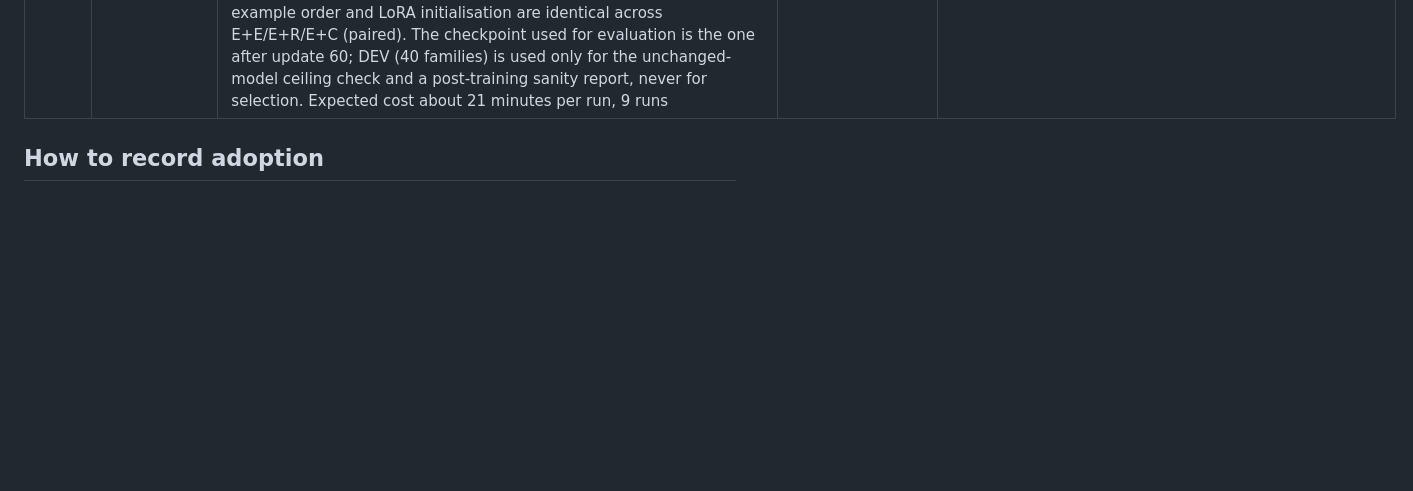
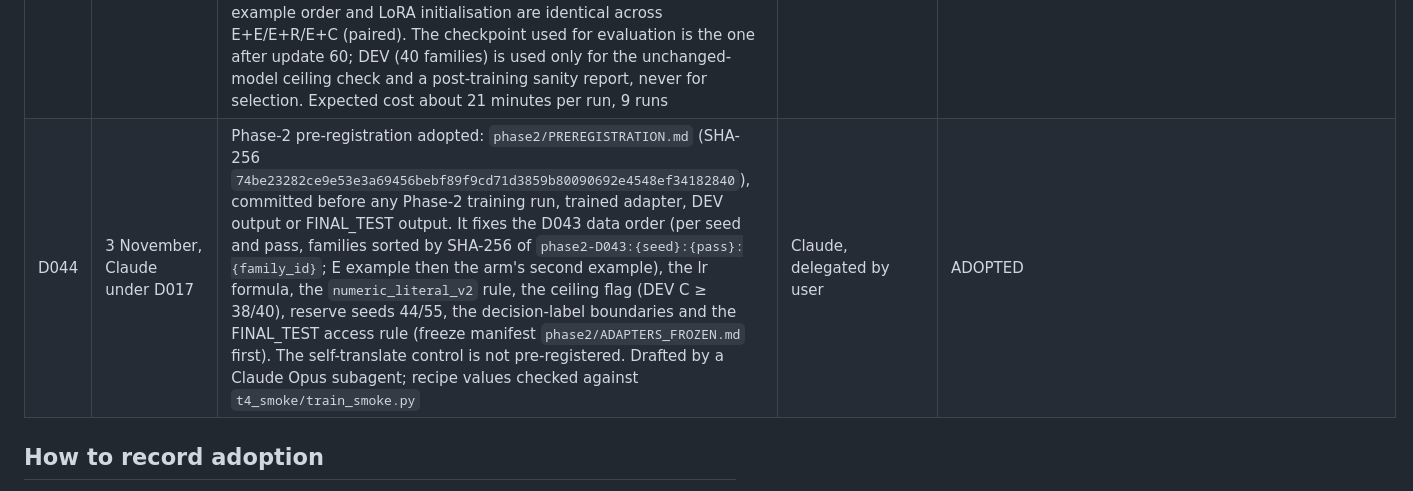
Before and after one commit to Divyansh1128/Hinglish, a Markdown page: docs/DECISIONS.md, the part around the change. Drawn GitHub-style; blank space fills up the shorter version.

Commit message:
Phase-2 pre-registration (before any Phase-2 training or FINAL_TEST output); record D044

```diff
--- a/docs/DECISIONS.md
+++ b/docs/DECISIONS.md
@@ -47,6 +47,7 @@ Created 14 October 2026. This log distinguishes user instructions, human decisio
 | D041 | 27 October, Claude | D021 smoke test built: `t4_smoke/train_smoke.py` and `colab_notebooks/training_smoke/TrainSmoke_Qwen3-4B.ipynb` (built by `colab_notebooks/build_training_smoke_notebook.py`); 50 t4_smoke and 23 engine tests pass; GPU path not yet run. It trains on 16 CONFIRM_TRAIN families chosen by seed `D021-smoke-2026-10-27` (TRA012, TRA017, TRA034, TRA047, TRA066, TRA069, TRA075, TRA080, TRB004, TRB014, TRB016, TRB033, TRB035, TRB051, TRB067, TRB069), recorded here for exposure bookkeeping; smoke adapters are discarded and never evaluated. No DEV or FINAL_TEST access. Written by a Claude Opus subagent in place of Sol, so no independent GPT code cross-check yet | Claude | DONE (code); GPU run pending |
 | D042 | 28 October, Claude under D017 | D021 smoke test passed on a Colab T4 (`results/training_smoke/`): worst-arm median 20.6 s/update (≤56 s), peak 5.0 GB, ≥10.1 GB free, no scaler skips, exact checkpoint reload, 32-update probe clean; installed stack matches D021. Consequences: (1) Phase-2 training stays on free Colab T4 with Qwen3-4B as the backbone, so the D021 >150 s fallback (and the D040 question about Qwen3-1.7B) no longer applies; (2) the C ceiling is handled by the D040 DEV ceiling flag, not by switching backbone; Llama-3.2-3B remains an optional second backbone only if that flag fires; (3) the probe memorised 16 families (32 examples, 2 updates per pass) within about 12 passes (loss ≈ 0 by update 24), so the update count and learning rate for the 160-family study must be fixed in the pre-registration, with 256 updates (≈ 13 passes) treated as at risk of over-fitting | Claude, delegated by user | ADOPTED |
 | D043 | 3 November, Claude under D017 | Phase-2 training schedule, fixed before any Phase-2 training or FINAL_TEST output: all 160 TRAIN families (train_A.v2 + train_B.v2), each arm 320 examples (two per family, D021 arm construction), 16 examples per update, so 20 updates per pass; **3 passes = 60 updates** (replacing the provisional 256, which the D042 probe showed is in the memorisation regime). AdamW lr 1e-4, 6 linear warm-up updates then cosine decay to 10%, otherwise the D021 recipe unchanged. Seeds 11, 22, 33; within a seed the family order, example order and LoRA initialisation are identical across E+E/E+R/E+C (paired). The checkpoint used for evaluation is the one after update 60; DEV (40 families) is used only for the unchanged-model ceiling check and a post-training sanity report, never for selection. Expected cost about 21 minutes per run, 9 runs | Claude, delegated by user | ADOPTED for the pre-registration |
+| D044 | 3 November, Claude under D017 | Phase-2 pre-registration adopted: `phase2/PREREGISTRATION.md` (SHA-256 `74be23282ce9e53e3a69456bebf89f9cd71d3859b80090692e4548ef34182840`), committed before any Phase-2 training run, trained adapter, DEV output or FINAL_TEST output. It fixes the D043 data order (per seed and pass, families sorted by SHA-256 of `phase2-D043:{seed}:{pass}:{family_id}`; E example then the arm's second example), the lr formula, the `numeric_literal_v2` rule, the ceiling flag (DEV C ≥ 38/40), reserve seeds 44/55, the decision-label boundaries and the FINAL_TEST access rule (freeze manifest `phase2/ADAPTERS_FROZEN.md` first). The self-translate control is not pre-registered. Drafted by a Claude Opus subagent; recipe values checked against `t4_smoke/train_smoke.py` | Claude, delegated by user | ADOPTED |
 
 ## How to record adoption
 
```
Also changed, not shown: phase2/PREREGISTRATION.md (added, +113 -0 lines).
